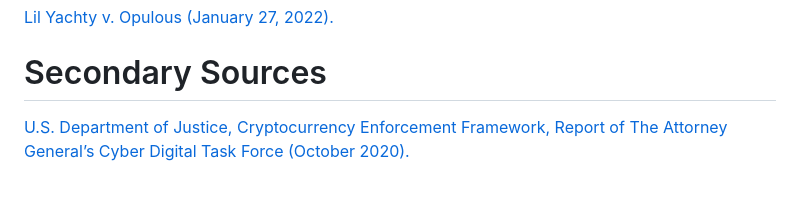
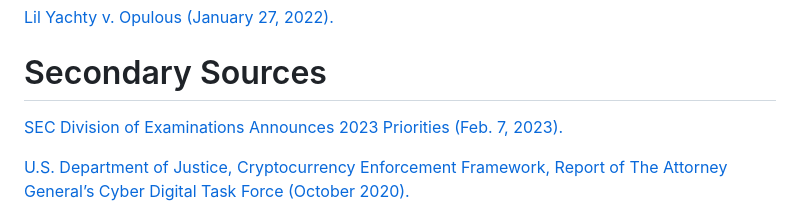
Before and after one commit to ChoiceCoin/Compliance, a Markdown page: README.md, the part around the change. Drawn GitHub-style; blank space fills up the shorter version.

```diff
--- a/README.md
+++ b/README.md
@@ -130,6 +130,8 @@ The DAO (July 25, 2017).](https://www.sec.gov/litigation/investreport/34-81207.p
 
 # Secondary Sources
 
+[SEC Division of Examinations Announces 2023 Priorities (Feb. 7, 2023).](https://www.sec.gov/news/press-release/2023-24)
+
 [U.S. Department of Justice, Cryptocurrency Enforcement Framework, Report of The Attorney General’s Cyber
 Digital Task Force (October 2020).](https://www.justice.gov/archives/ag/page/file/1326061/download)
 
```
